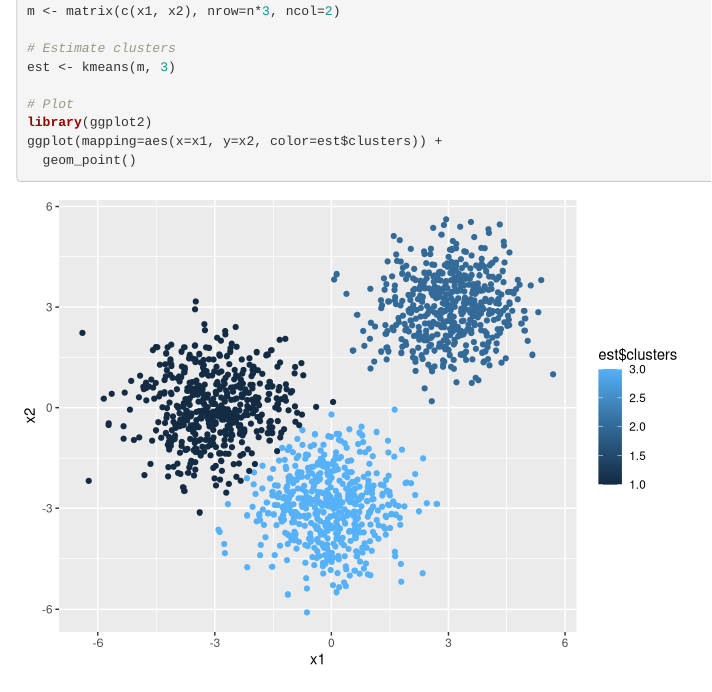
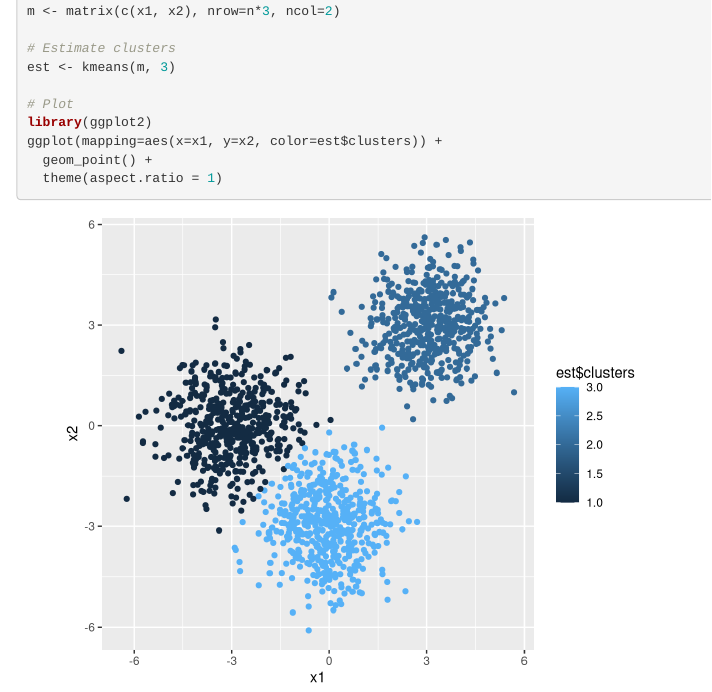
Before and after one commit to philswatton/Collected-R-Code, an R Markdown document (205_kmeans.Rmd): the page in a window 1100 px wide, from 1410 px down. Rendered offline with R 4.5, knitr and Pandoc, with nearby package versions; drawn as R Markdown's standard HTML page in place of the format the file asks for.

Commit message:
added k-means clustering

````diff
--- a/205_kmeans.Rmd
+++ b/205_kmeans.Rmd
@@ -90,6 +90,7 @@ est <- kmeans(m, 3)
 # Plot
 library(ggplot2)
 ggplot(mapping=aes(x=x1, y=x2, color=est$clusters)) +
-  geom_point()
+  geom_point() +
+  theme(aspect.ratio = 1)
 
 ```
--- a/_bookdown.yml
+++ b/_bookdown.yml
@@ -26,7 +26,7 @@ rmd_files: [
   # 2 EFA
   # 3 CFA/SEM
   # 4 IRT
-  # 5 kmeans clustering
+  205_kmeans.Rmd,
   # 6 Agglom hierarchical clustering
   # 7 Latent class
   # 8 Latent profile
````
Also changed, not shown: docs/search_index.json, 12 other files.
